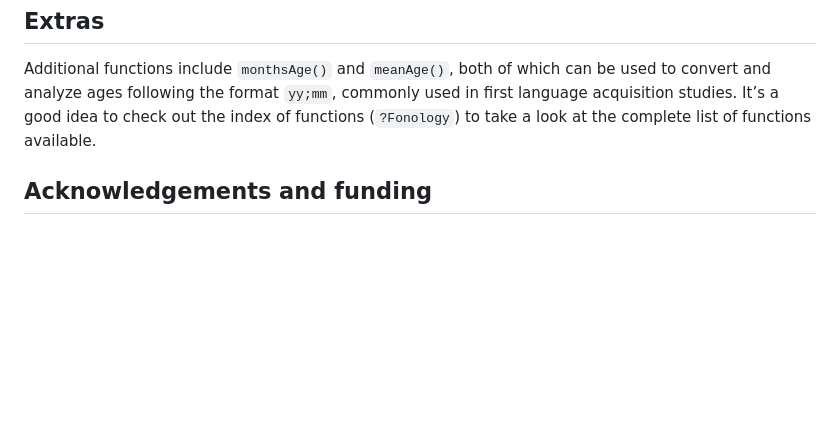
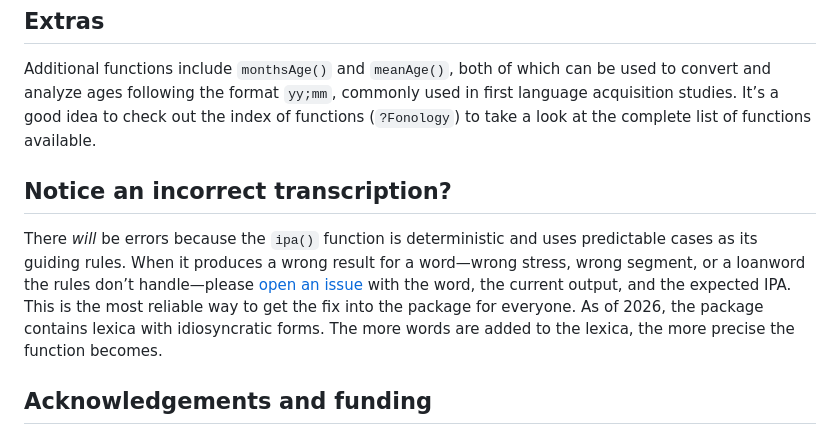
Before and after one commit to guilhermegarcia/fonology, a Markdown page: README.md, the part around one of its changes. GitHub-like rendering; blank space fills up the shorter version.

```diff
--- a/README.md
+++ b/README.md
@@ -430,6 +345,19 @@ which can be used to convert and analyze ages following the format
 good idea to check out the index of functions (`?Fonology`) to take a
 look at the complete list of functions available.
 
+## Notice an incorrect transcription?
+
+There *will* be errors because the `ipa()` function is deterministic
+and uses predictable cases as its guiding rules. When it produces
+a wrong result for a word—wrong stress, wrong
+segment, or a loanword the rules don’t handle—please [open an
+issue](https://github.com/guilhermegarcia/fonology/issues) with the
+word, the current output, and the expected IPA. This is the most
+reliable way to get the fix into the package for everyone.
+As of 2026, the package contains lexica with idiosyncratic forms.
+The more words are added to the lexica, the more precise the function
+becomes.
+
 ## Acknowledgements and funding
 
 Parts of this project have benefited from funding from the ENVOL program
```
Also changed, not shown: other parts of README.md (+0 -85 lines).
